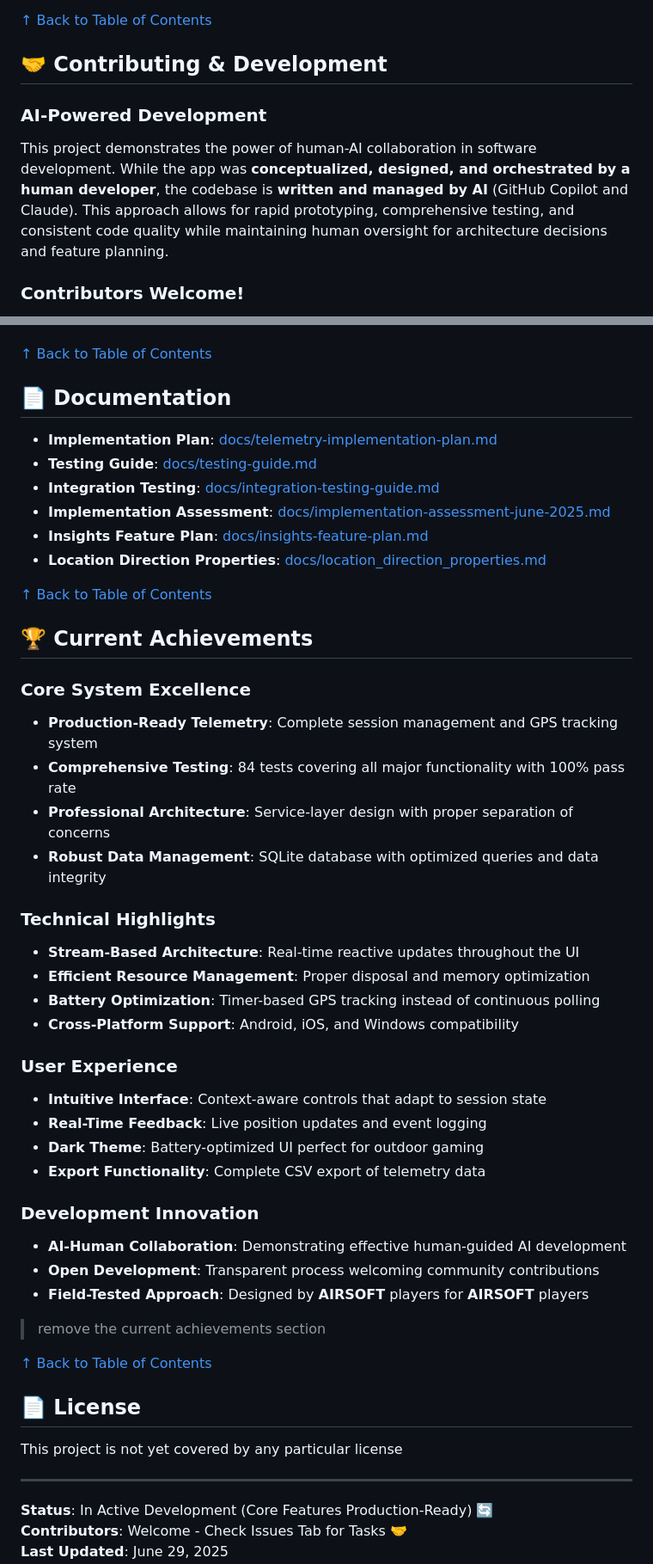
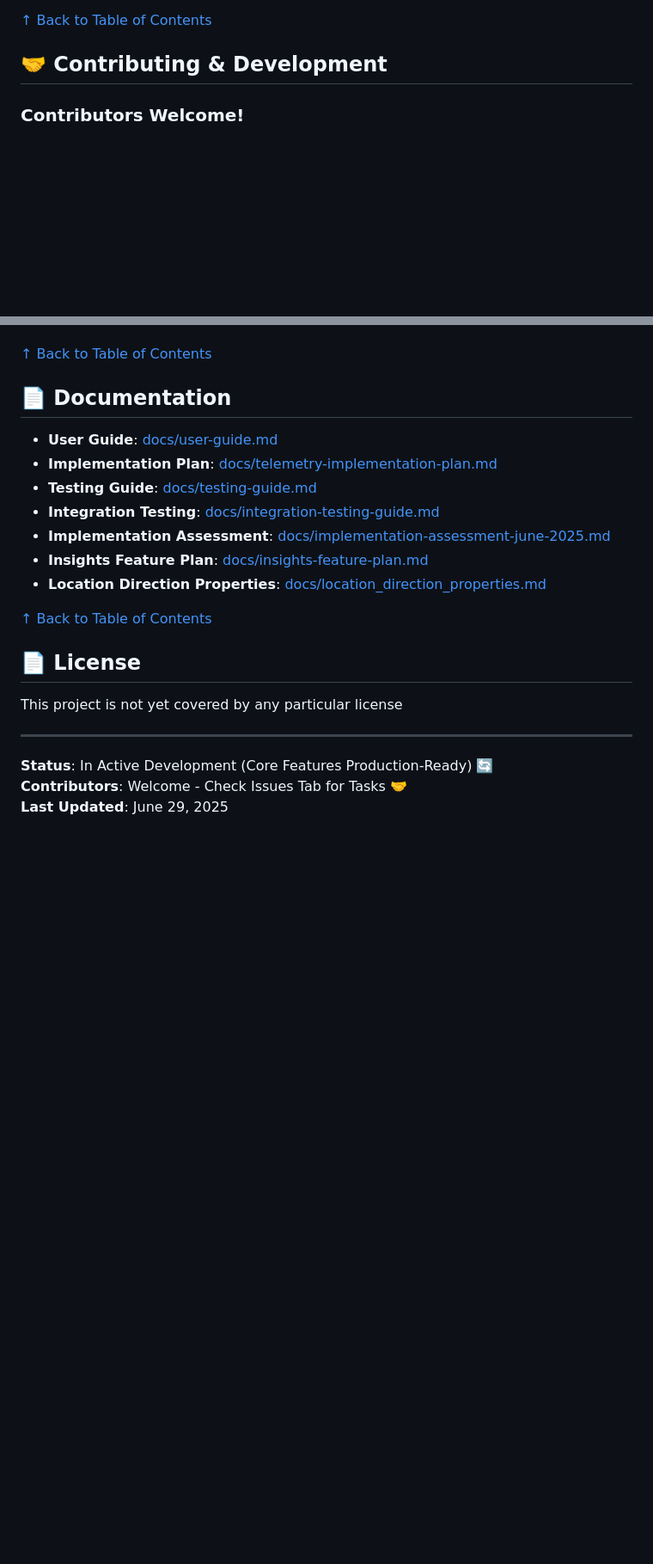
Before and after one commit to xmbn/Airsoft-Telemetry, a Markdown page: README.md, 2 parts joined by grey strips. Shown at 86% size. Rendered like a GitHub page; blank space fills up the shorter version.

```diff
--- a/README.md
+++ b/README.md
@@ -135,9 +180,6 @@ A comprehensive **Flutter mobile application** for Android and iOS devices desig
 
 ## 🤝 **Contributing & Development**
 
-### **AI-Powered Development**
-This project demonstrates the power of human-AI collaboration in software development. While the app was **conceptualized, designed, and orchestrated by a human developer**, the codebase is **written and managed by AI** (GitHub Copilot and Claude). This approach allows for rapid prototyping, comprehensive testing, and consistent code quality while maintaining human oversight for architecture decisions and feature planning.
-
 ### **Contributors Welcome!**
 We actively welcome contributions from developers and **AIRSOFT** enthusiasts! Whether you're:
 - **Airsofters who code**: Help us build features you'd actually use in the field
@@ -347,6 +367,7 @@ CSV export includes:
 
 ## 📄 **Documentation**
 
+- **User Guide**: [docs/user-guide.md](docs/user-guide.md)
 - **Implementation Plan**: [docs/telemetry-implementation-plan.md](docs/telemetry-implementation-plan.md)
 - **Testing Guide**: [docs/testing-guide.md](docs/testing-guide.md)
 - **Integration Testing**: [docs/integration-testing-guide.md](docs/integration-testing-guide.md)
@@ -356,34 +377,7 @@ CSV export includes:
 
 [↑ Back to Table of Contents](#📋-table-of-contents)
 
-## 🏆 **Current Achievements**
 
-### **Core System Excellence**
-- **Production-Ready Telemetry**: Complete session management and GPS tracking system
-- **Comprehensive Testing**: 84 tests covering all major functionality with 100% pass rate
-- **Professional Architecture**: Service-layer design with proper separation of concerns
-- **Robust Data Management**: SQLite database with optimized queries and data integrity
-
-### **Technical Highlights**
-- **Stream-Based Architecture**: Real-time reactive updates throughout the UI
-- **Efficient Resource Management**: Proper disposal and memory optimization
-- **Battery Optimization**: Timer-based GPS tracking instead of continuous polling
-- **Cross-Platform Support**: Android, iOS, and Windows compatibility
-
-### **User Experience**
-- **Intuitive Interface**: Context-aware controls that adapt to session state
-- **Real-Time Feedback**: Live position updates and event logging
-- **Dark Theme**: Battery-optimized UI perfect for outdoor gaming
-- **Export Functionality**: Complete CSV export of telemetry data
-
-### **Development Innovation**
-- **AI-Human Collaboration**: Demonstrating effective human-guided AI development
-- **Open Development**: Transparent process welcoming community contributions
-- **Field-Tested Approach**: Designed by **AIRSOFT** players for **AIRSOFT** players
-
-> remove the current achievements section
-
-[↑ Back to Table of Contents](#📋-table-of-contents)
 
 ## 📄 **License**
 
```
Also changed, not shown: other parts of README.md (+58 -35 lines), docs/user-guide.md (added, +106 -0 lines).
